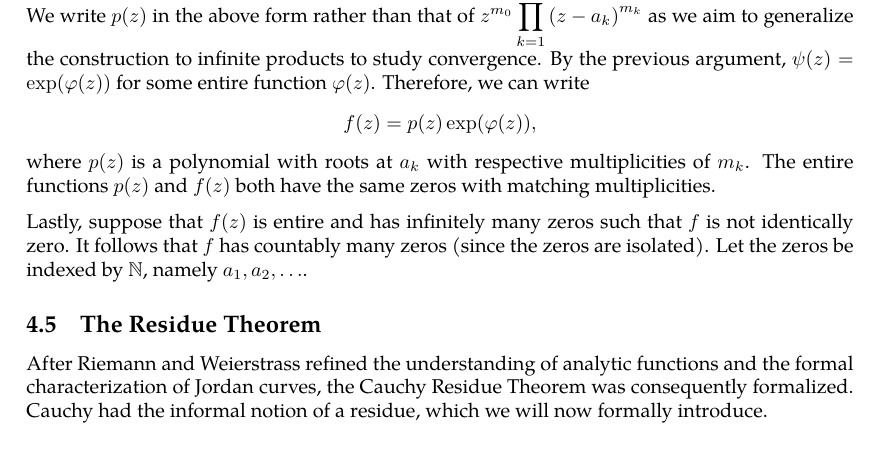
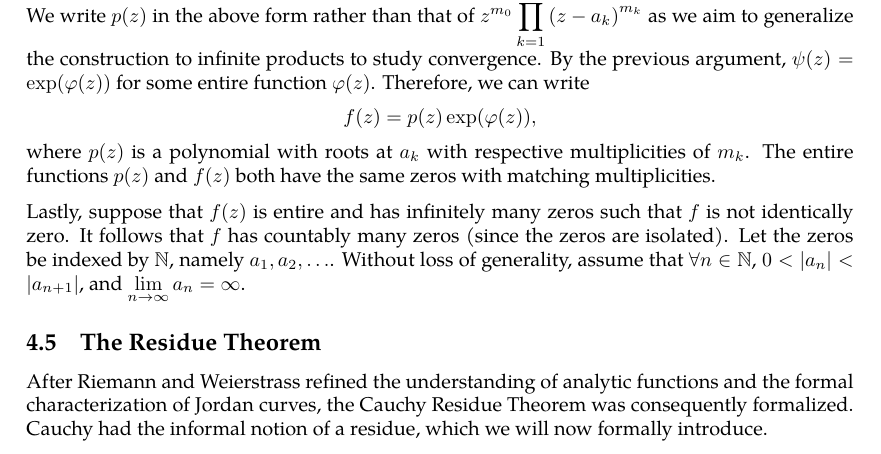
Before and after one commit to slipperking/complex-analysis-latex, a LaTeX document (main.tex): part of page 84 of 91, cut so that both start at the same text. Compiled offline with pdfLaTeX.

Commit message:
overleaf_to_git (Fri Jul  4 17:00:01 2025 -0700): update main.tex from r17064 to r17065

```diff
--- a/main.tex
+++ b/main.tex
@@ -2079,7 +2079,7 @@ Let \(f(z)\) be an entire function. First, assume that \(f\) has no zeros in \(\
 If \(f(z)\) is entire and has finitely many zeros in \(\mathbb{C}\), namely \(a_0=0,a_1,a_2,\ldots,a_n\) with respective multiplicities \(m_0,m_1,\ldots m_n\) (if \(0\) is not a zero, treat \(m_0=0\)), then at each zero \(a_k\), it has the local Taylor expansion of
 \[f(z)=\sum_{j=m_k}^\infty c_j{\qty(z-a_k)}^{j},\] where \(c_{m_k}\neq 0\). Therefore, we can divide \(f(z)\) by \((z-a_k)^j\) to obtain a new entire function with no additional zeros and no zero at \(a_k\). Repeating this for every root, we can define \(\psi(z)=\frac{f(z)}{p(z)}\), which is entire and has no zeros, where \[p(z)=z^{m_0}{\qty(1-\frac{z}{a_1})}^{m_1}\cdots{\qty(1-\frac{z}{a_n})}^{m_n}.\] We write \(p(z)\) in the above form rather than that of \(z^{m_0}\prod_{k=1}^n{\qty(z-a_k)}^{m_k}\) as we aim to generalize the construction to infinite products to study convergence. By the previous argument, \(\psi(z)=\exp(\varphi(z))\) for some entire function \(\varphi(z)\). Therefore, we can write \[f(z)=p(z)\exp(\varphi(z)),\] where \(p(z)\) is a polynomial with roots at \(a_k\) with respective multiplicities of \(m_k\). The entire functions \(p(z)\) and \(f(z)\) both have the same zeros with matching multiplicities.
 
-Lastly, suppose that \(f(z)\) is entire and has infinitely many zeros such that \(f\) is not identically zero. It follows that \(f\) has countably many zeros (since the zeros are isolated). Let the zeros be indexed by \(\mathbb{N}\), namely \(a_1,a_2,\ldots\).
+Lastly, suppose that \(f(z)\) is entire and has infinitely many zeros such that \(f\) is not identically zero. It follows that \(f\) has countably many zeros (since the zeros are isolated). Let the zeros be indexed by \(\mathbb{N}\), namely \(a_1,a_2,\ldots\). Without loss of generality, assume that \(\forall n\in\mathbb{N}\), \(0<\abs{a_n}<\abs{a_{n+1}}\), and \(\lim_{n\to\infty}a_n=\infty\).
 
 \subsection{The Residue Theorem}\label{sec:cauchyresiduetheorem}
 After Riemann and Weierstrass refined the understanding of analytic functions and the formal characterization of Jordan curves, the Cauchy Residue Theorem was consequently formalized. Cauchy had the informal notion of a residue, which we will now formally introduce.
```
